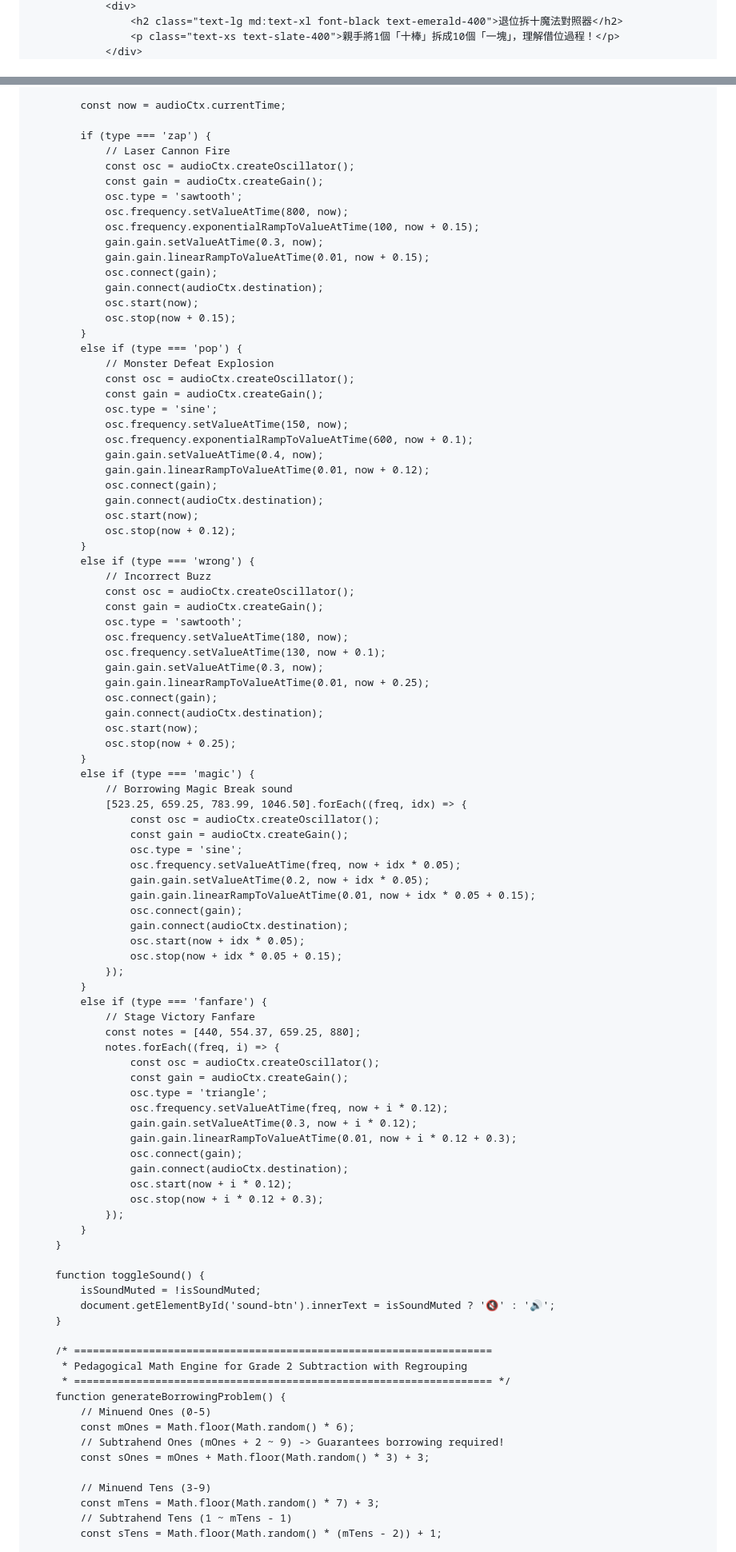
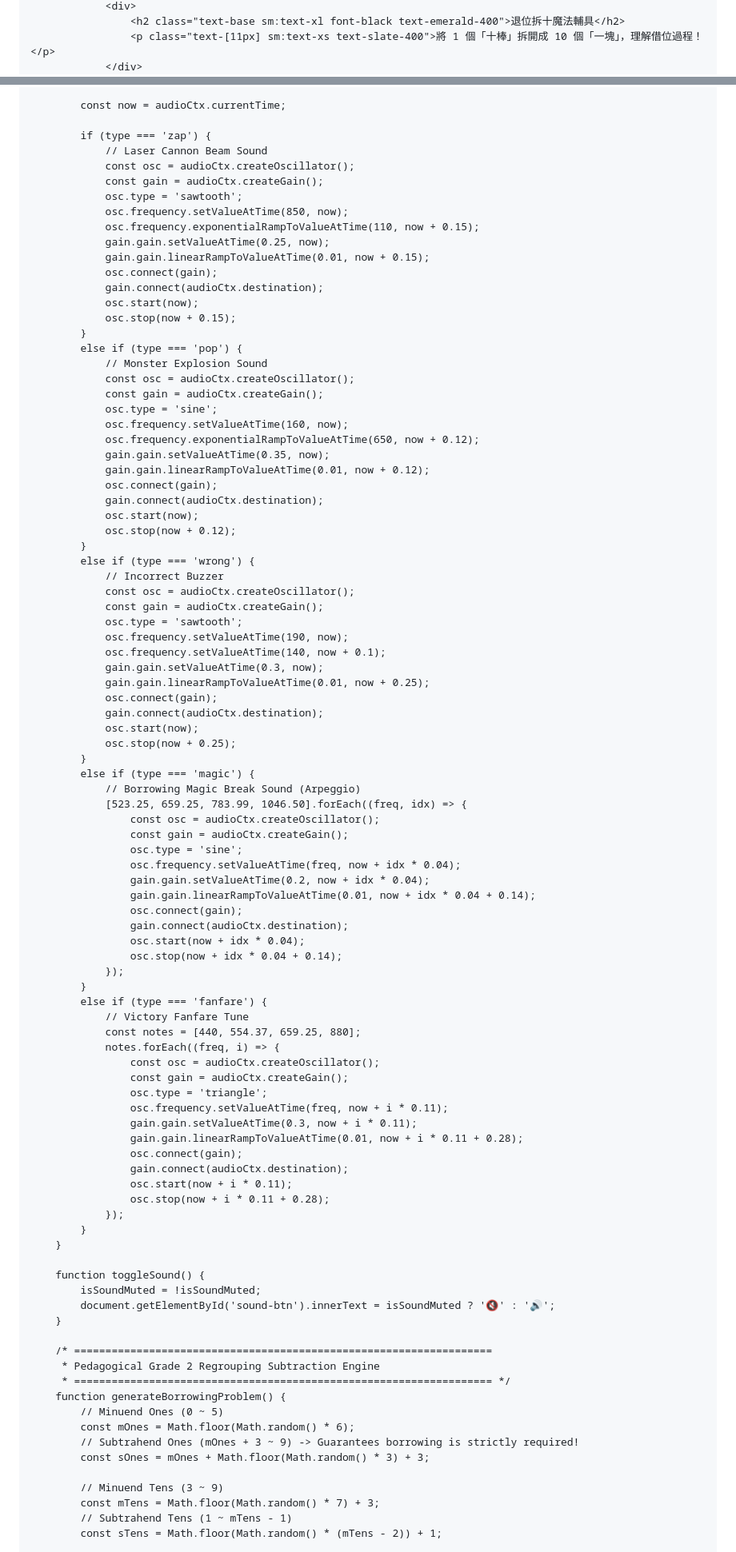
Before and after one commit to misstse2026/p2ch5subtraction, a Markdown page: README.md, 2 parts joined by grey strips. Shown at 80% size. Drawn GitHub-style.

```diff
--- a/README.md
+++ b/README.md
@@ -216,5 +214,5 @@
                 <div>
-                    <h2 class="text-lg md:text-xl font-black text-emerald-400">退位拆十魔法對照器</h2>
-                    <p class="text-xs text-slate-400">親手將1個「十棒」拆成10個「一塊」，理解借位過程！</p>
+                    <h2 class="text-base sm:text-xl font-black text-emerald-400">退位拆十魔法輔具</h2>
+                    <p class="text-[11px] sm:text-xs text-slate-400">將 1 個「十棒」拆開成 10 個「一塊」，理解借位過程！</p>
                 </div>
             </div>
@@ -361,13 +355,13 @@
             const now = audioCtx.currentTime;
 
             if (type === 'zap') {
-                // Laser Cannon Fire
+                // Laser Cannon Beam Sound
                 const osc = audioCtx.createOscillator();
                 const gain = audioCtx.createGain();
                 osc.type = 'sawtooth';
-                osc.frequency.setValueAtTime(800, now);
-                osc.frequency.exponentialRampToValueAtTime(100, now + 0.15);
-                gain.gain.setValueAtTime(0.3, now);
+                osc.frequency.setValueAtTime(850, now);
+                osc.frequency.exponentialRampToValueAtTime(110, now + 0.15);
+                gain.gain.setValueAtTime(0.25, now);
                 gain.gain.linearRampToValueAtTime(0.01, now + 0.15);
                 osc.connect(gain);
                 gain.connect(audioCtx.destination);
@@ -375,13 +369,13 @@
                 osc.stop(now + 0.15);
             }
             else if (type === 'pop') {
-                // Monster Defeat Explosion
+                // Monster Explosion Sound
                 const osc = audioCtx.createOscillator();
                 const gain = audioCtx.createGain();
                 osc.type = 'sine';
-                osc.frequency.setValueAtTime(150, now);
-                osc.frequency.exponentialRampToValueAtTime(600, now + 0.1);
-                gain.gain.setValueAtTime(0.4, now);
+                osc.frequency.setValueAtTime(160, now);
+                osc.frequency.exponentialRampToValueAtTime(650, now + 0.12);
+                gain.gain.setValueAtTime(0.35, now);
                 gain.gain.linearRampToValueAtTime(0.01, now + 0.12);
                 osc.connect(gain);
                 gain.connect(audioCtx.destination);
@@ -389,12 +383,12 @@
                 osc.stop(now + 0.12);
             }
             else if (type === 'wrong') {
-                // Incorrect Buzz
+                // Incorrect Buzzer
                 const osc = audioCtx.createOscillator();
                 const gain = audioCtx.createGain();
                 osc.type = 'sawtooth';
-                osc.frequency.setValueAtTime(180, now);
-                osc.frequency.setValueAtTime(130, now + 0.1);
+                osc.frequency.setValueAtTime(190, now);
+                osc.frequency.setValueAtTime(140, now + 0.1);
                 gain.gain.setValueAtTime(0.3, now);
                 gain.gain.linearRampToValueAtTime(0.01, now + 0.25);
                 osc.connect(gain);
@@ -403,34 +397,34 @@
                 osc.stop(now + 0.25);
             }
             else if (type === 'magic') {
-                // Borrowing Magic Break sound
+                // Borrowing Magic Break Sound (Arpeggio)
                 [523.25, 659.25, 783.99, 1046.50].forEach((freq, idx) => {
                     const osc = audioCtx.createOscillator();
                     const gain = audioCtx.createGain();
                     osc.type = 'sine';
-                    osc.frequency.setValueAtTime(freq, now + idx * 0.05);
-                    gain.gain.setValueAtTime(0.2, now + idx * 0.05);
-                    gain.gain.linearRampToValueAtTime(0.01, now + idx * 0.05 + 0.15);
+                    osc.frequency.setValueAtTime(freq, now + idx * 0.04);
+                    gain.gain.setValueAtTime(0.2, now + idx * 0.04);
+                    gain.gain.linearRampToValueAtTime(0.01, now + idx * 0.04 + 0.14);
                     osc.connect(gain);
                     gain.connect(audioCtx.destination);
-                    osc.start(now + idx * 0.05);
-                    osc.stop(now + idx * 0.05 + 0.15);
+                    osc.start(now + idx * 0.04);
+                    osc.stop(now + idx * 0.04 + 0.14);
                 });
             }
             else if (type === 'fanfare') {
-                // Stage Victory Fanfare
+                // Victory Fanfare Tune
                 const notes = [440, 554.37, 659.25, 880];
                 notes.forEach((freq, i) => {
                     const osc = audioCtx.createOscillator();
                     const gain = audioCtx.createGain();
                     osc.type = 'triangle';
-                    osc.frequency.setValueAtTime(freq, now + i * 0.12);
-                    gain.gain.setValueAtTime(0.3, now + i * 0.12);
-                    gain.gain.linearRampToValueAtTime(0.01, now + i * 0.12 + 0.3);
+                    osc.frequency.setValueAtTime(freq, now + i * 0.11);
+                    gain.gain.setValueAtTime(0.3, now + i * 0.11);
+                    gain.gain.linearRampToValueAtTime(0.01, now + i * 0.11 + 0.28);
                     osc.connect(gain);
                     gain.connect(audioCtx.destination);
-                    osc.start(now + i * 0.12);
-                    osc.stop(now + i * 0.12 + 0.3);
+                    osc.start(now + i * 0.11);
+                    osc.stop(now + i * 0.11 + 0.28);
                 });
             }
         }
@@ -441,15 +435,15 @@
         }
 
         /* ===================================================================
-         * Pedagogical Math Engine for Grade 2 Subtraction with Regrouping
+         * Pedagogical Grade 2 Regrouping Subtraction Engine
          * =================================================================== */
         function generateBorrowingProblem() {
-            // Minuend Ones (0-5)
+            // Minuend Ones (0 ~ 5)
             const mOnes = Math.floor(Math.random() * 6);
-            // Subtrahend Ones (mOnes + 2 ~ 9) -> Guarantees borrowing required!
+            // Subtrahend Ones (mOnes + 3 ~ 9) -> Guarantees borrowing is strictly required!
             const sOnes = mOnes + Math.floor(Math.random() * 3) + 3;
 
-            // Minuend Tens (3-9)
+            // Minuend Tens (3 ~ 9)
             const mTens = Math.floor(Math.random() * 7) + 3;
             // Subtrahend Tens (1 ~ mTens - 1)
             const sTens = Math.floor(Math.random() * (mTens - 2)) + 1;
```
Also changed, not shown: other parts of README.md (+145 -161 lines).
